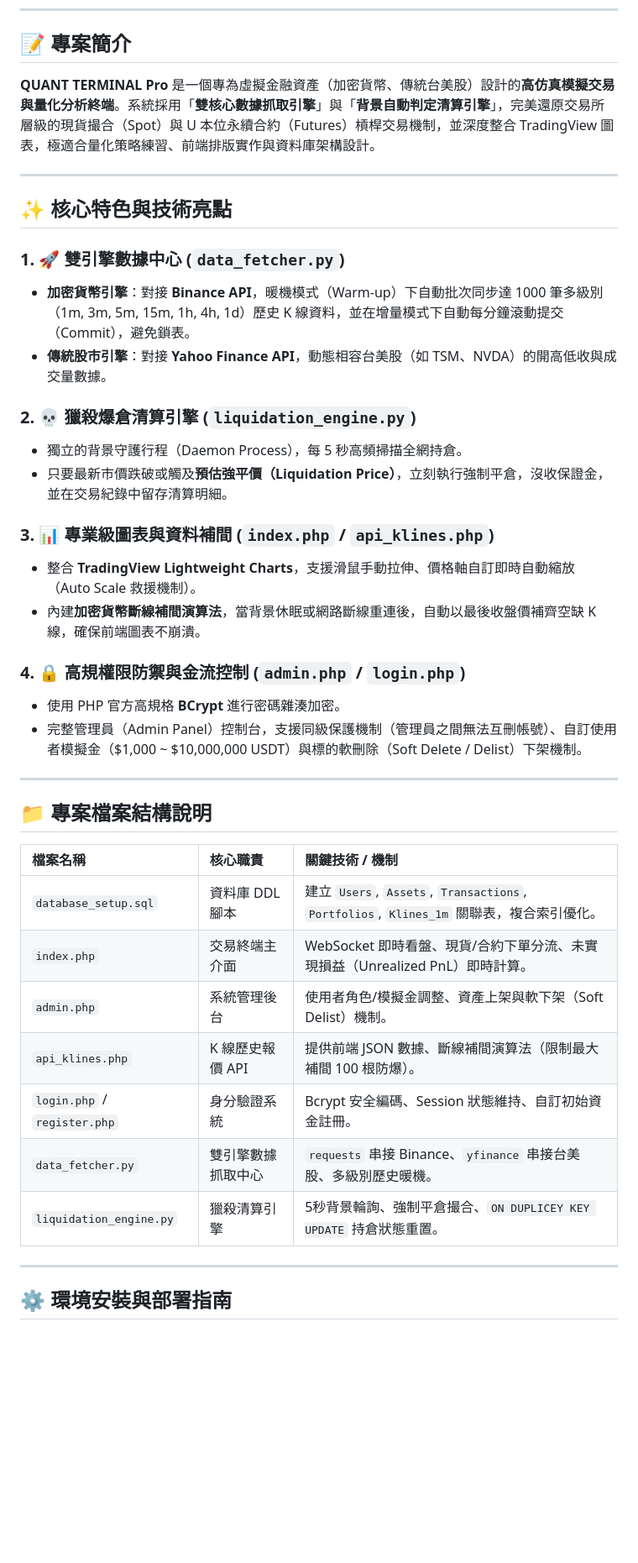
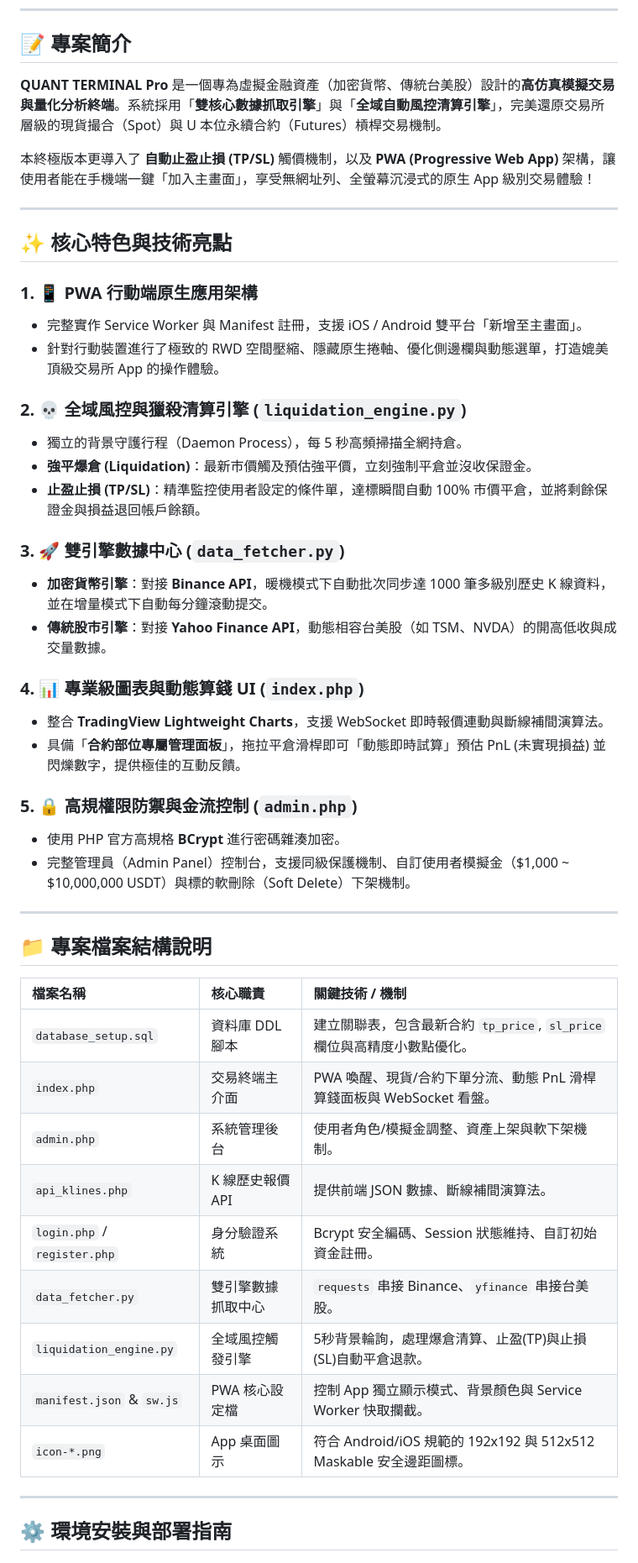
Before and after one commit to D1349375/trading_system, a Markdown page: README.md, the part around one of its changes. Shown at 84% size. Rendered like a GitHub page; blank space fills up the shorter version.

Commit message:
docs: 完整更新 README，加入 PWA 支援與自動風控引擎 (TP/SL) 說明

```diff
--- a/README.md
+++ b/README.md
@@ -11,27 +12,34 @@
 
 ## 📝 專案簡介
 
-**QUANT TERMINAL Pro** 是一個專為虛擬金融資產（加密貨幣、傳統台美股）設計的**高仿真模擬交易與量化分析終端**。系統採用「**雙核心數據抓取引擎**」與「**背景自動判定清算引擎**」，完美還原交易所層級的現貨撮合（Spot）與 U 本位永續合約（Futures）槓桿交易機制，並深度整合 TradingView 圖表，極適合量化策略練習、前端排版實作與資料庫架構設計。
+**QUANT TERMINAL Pro** 是一個專為虛擬金融資產（加密貨幣、傳統台美股）設計的**高仿真模擬交易與量化分析終端**。系統採用「**雙核心數據抓取引擎**」與「**全域自動風控清算引擎**」，完美還原交易所層級的現貨撮合（Spot）與 U 本位永續合約（Futures）槓桿交易機制。
+
+本終極版本更導入了 **自動止盈止損 (TP/SL)** 觸價機制，以及 **PWA (Progressive Web App)** 架構，讓使用者能在手機端一鍵「加入主畫面」，享受無網址列、全螢幕沉浸式的原生 App 級別交易體驗！
 
 ---
 
 ## ✨ 核心特色與技術亮點
 
-### 1. 🚀 雙引擎數據中心 (`data_fetcher.py`)
-* **加密貨幣引擎**：對接 **Binance API**，暖機模式（Warm-up）下自動批次同步達 1000 筆多級別（1m, 3m, 5m, 15m, 1h, 4h, 1d）歷史 K 線資料，並在增量模式下自動每分鐘滾動提交（Commit），避免鎖表。
+### 1. 📱 PWA 行動端原生應用架構
+* 完整實作 Service Worker 與 Manifest 註冊，支援 iOS / Android 雙平台「新增至主畫面」。
+* 針對行動裝置進行了極致的 RWD 空間壓縮、隱藏原生捲軸、優化側邊欄與動態選單，打造媲美頂級交易所 App 的操作體驗。
+
+### 2. 💀 全域風控與獵殺清算引擎 (`liquidation_engine.py`)
+* 獨立的背景守護行程（Daemon Process），每 5 秒高頻掃描全網持倉。
+* **強平爆倉 (Liquidation)**：最新市價觸及預估強平價，立刻強制平倉並沒收保證金。
+* **止盈止損 (TP/SL)**：精準監控使用者設定的條件單，達標瞬間自動 100% 市價平倉，並將剩餘保證金與損益退回帳戶餘額。
+
+### 3. 🚀 雙引擎數據中心 (`data_fetcher.py`)
+* **加密貨幣引擎**：對接 **Binance API**，暖機模式下自動批次同步達 1000 筆多級別歷史 K 線資料，並在增量模式下自動每分鐘滾動提交。
 * **傳統股市引擎**：對接 **Yahoo Finance API**，動態相容台美股（如 TSM、NVDA）的開高低收與成交量數據。
 
-### 2. 💀 獵殺爆倉清算引擎 (`liquidation_engine.py`)
-* 獨立的背景守護行程（Daemon Process），每 5 秒高頻掃描全網持倉。
-* 只要最新市價跌破或觸及**預估強平價（Liquidation Price）**，立刻執行強制平倉，沒收保證金，並在交易紀錄中留存清算明細。
+### 4. 📊 專業級圖表與動態算錢 UI (`index.php`)
+* 整合 **TradingView Lightweight Charts**，支援 WebSocket 即時報價連動與斷線補間演算法。
+* 具備「**合約部位專屬管理面板**」，拖拉平倉滑桿即可「動態即時試算」預估 PnL (未實現損益) 並閃爍數字，提供極佳的互動反饋。
 
-### 3. 📊 專業級圖表與資料補間 (`index.php` / `api_klines.php`)
-* 整合 **TradingView Lightweight Charts**，支援滑鼠手動拉伸、價格軸自訂即時自動縮放（Auto Scale 救援機制）。
-* 內建**加密貨幣斷線補間演算法**，當背景休眠或網路斷線重連後，自動以最後收盤價補齊空缺 K 線，確保前端圖表不崩潰。
-
-### 4. 🔒 高規權限防禦與金流控制 (`admin.php` / `login.php`)
+### 5. 🔒 高規權限防禦與金流控制 (`admin.php`)
 * 使用 PHP 官方高規格 **BCrypt** 進行密碼雜湊加密。
-* 完整管理員（Admin Panel）控制台，支援同級保護機制（管理員之間無法互刪帳號）、自訂使用者模擬金（$1,000 ~ $10,000,000 USDT）與標的軟刪除（Soft Delete / Delist）下架機制。
+* 完整管理員（Admin Panel）控制台，支援同級保護機制、自訂使用者模擬金（$1,000 ~ $10,000,000 USDT）與標的軟刪除（Soft Delete）下架機制。
 
 ---
 
@@ -39,13 +47,15 @@
 
 | 檔案名稱 | 核心職責 | 關鍵技術 / 機制 |
 | :--- | :--- | :--- |
-| `database_setup.sql` | 資料庫 DDL 腳本 | 建立 `Users`, `Assets`, `Transactions`, `Portfolios`, `Klines_1m` 關聯表，複合索引優化。 |
-| `index.php` | 交易終端主介面 | WebSocket 即時看盤、現貨/合約下單分流、未實現損益（Unrealized PnL）即時計算。 |
-| `admin.php` | 系統管理後台 | 使用者角色/模擬金調整、資產上架與軟下架（Soft Delist）機制。 |
-| `api_klines.php` | K 線歷史報價 API | 提供前端 JSON 數據、斷線補間演算法（限制最大補間 100 根防爆）。 |
+| `database_setup.sql` | 資料庫 DDL 腳本 | 建立關聯表，包含最新合約 `tp_price`, `sl_price` 欄位與高精度小數點優化。 |
+| `index.php` | 交易終端主介面 | PWA 喚醒、現貨/合約下單分流、動態 PnL 滑桿算錢面板與 WebSocket 看盤。 |
+| `admin.php` | 系統管理後台 | 使用者角色/模擬金調整、資產上架與軟下架機制。 |
+| `api_klines.php` | K 線歷史報價 API | 提供前端 JSON 數據、斷線補間演算法。 |
 | `login.php` / `register.php` | 身分驗證系統 | Bcrypt 安全編碼、Session 狀態維持、自訂初始資金註冊。 |
-| `data_fetcher.py` | 雙引擎數據抓取中心 | `requests` 串接 Binance、`yfinance` 串接台美股、多級別歷史暖機。 |
-| `liquidation_engine.py` | 獵殺清算引擎 | 5秒背景輪詢、強制平倉撮合、`ON DUPLICEY KEY UPDATE` 持倉狀態重置。 |
+| `data_fetcher.py` | 雙引擎數據抓取中心 | `requests` 串接 Binance、`yfinance` 串接台美股。 |
+| `liquidation_engine.py` | 全域風控觸發引擎 | 5秒背景輪詢，處理爆倉清算、止盈(TP)與止損(SL)自動平倉退款。 |
+| `manifest.json` & `sw.js` | PWA 核心設定檔 | 控制 App 獨立顯示模式、背景顏色與 Service Worker 快取攔截。 |
+| `icon-*.png` | App 桌面圖示 | 符合 Android/iOS 規範的 192x192 與 512x512 Maskable 安全邊距圖標。 |
 
 ---
 
```
Also changed, not shown: other parts of README.md (+12 -20 lines).
